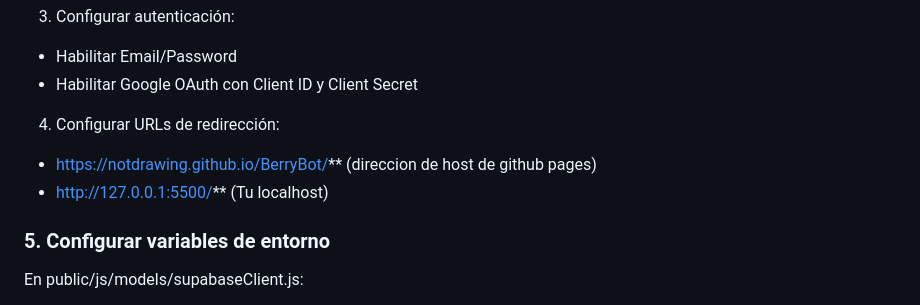
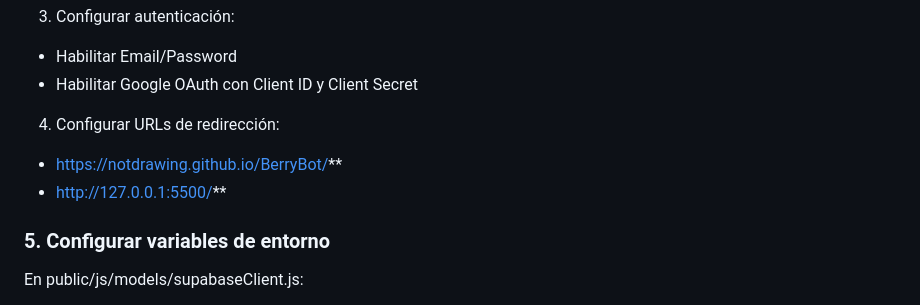
Before and after one commit to NotDrawing/BerryBot, a Markdown page: README.md, the part around the change. GitHub-like rendering.

Commit message:
Fix formatting of redirect URLs in README

```diff
--- a/README.md
+++ b/README.md
@@ -146,8 +146,8 @@ npm run build
   - Habilitar Google OAuth con Client ID y Client Secret
 
 4. Configurar URLs de redirección:
-  - https://notdrawing.github.io/BerryBot/** (direccion de host de github pages)
-  - http://127.0.0.1:5500/** (Tu localhost)
+  - https://notdrawing.github.io/BerryBot/**
+  - http://127.0.0.1:5500/**
 
 ### 5. Configurar variables de entorno
 
```
